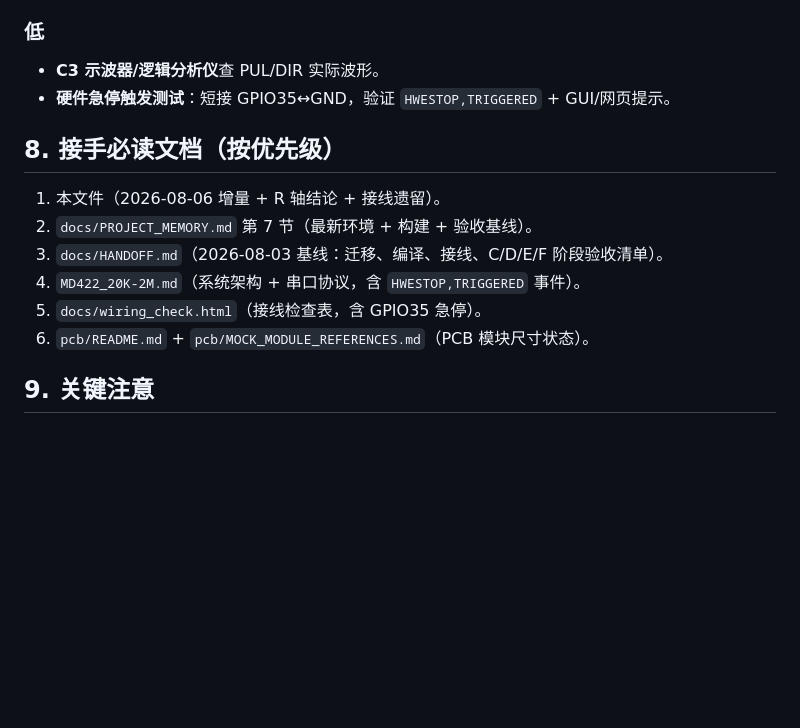
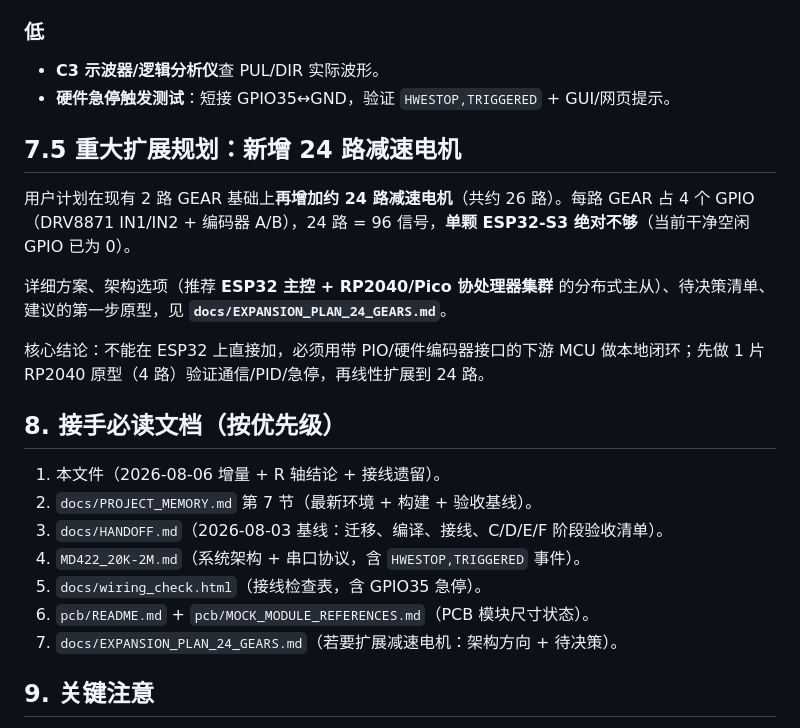
Before and after one commit to oceanye/py_SteppingMotor, a Markdown page: docs/HANDOFF_2026-08-06.md, the part around the change. GitHub-like rendering; blank space fills up the shorter version.

```diff
--- a/docs/HANDOFF_2026-08-06.md
+++ b/docs/HANDOFF_2026-08-06.md
@@ -86,6 +86,14 @@
 - **C3 示波器/逻辑分析仪**查 PUL/DIR 实际波形。
 - **硬件急停触发测试**：短接 GPIO35↔GND，验证 `HWESTOP,TRIGGERED` + GUI/网页提示。
 
+## 7.5 重大扩展规划：新增 24 路减速电机
+
+用户计划在现有 2 路 GEAR 基础上**再增加约 24 路减速电机**（共约 26 路）。每路 GEAR 占 4 个 GPIO（DRV8871 IN1/IN2 + 编码器 A/B），24 路 = 96 信号，**单颗 ESP32-S3 绝对不够**（当前干净空闲 GPIO 已为 0）。
+
+详细方案、架构选项（推荐 **ESP32 主控 + RP2040/Pico 协处理器集群** 的分布式主从）、待决策清单、建议的第一步原型，见 **`docs/EXPANSION_PLAN_24_GEARS.md`**。
+
+核心结论：不能在 ESP32 上直接加，必须用带 PIO/硬件编码器接口的下游 MCU 做本地闭环；先做 1 片 RP2040 原型（4 路）验证通信/PID/急停，再线性扩展到 24 路。
+
 ## 8. 接手必读文档（按优先级）
 
 1. 本文件（2026-08-06 增量 + R 轴结论 + 接线遗留）。
@@ -94,6 +102,7 @@
 4. `MD422_20K-2M.md`（系统架构 + 串口协议，含 `HWESTOP,TRIGGERED` 事件）。
 5. `docs/wiring_check.html`（接线检查表，含 GPIO35 急停）。
 6. `pcb/README.md` + `pcb/MOCK_MODULE_REFERENCES.md`（PCB 模块尺寸状态）。
+7. `docs/EXPANSION_PLAN_24_GEARS.md`（若要扩展减速电机：架构方向 + 待决策）。
 
 ## 9. 关键注意
 
```
Also changed, not shown: docs/EXPANSION_PLAN_24_GEARS.md (added, +99 -0 lines).
